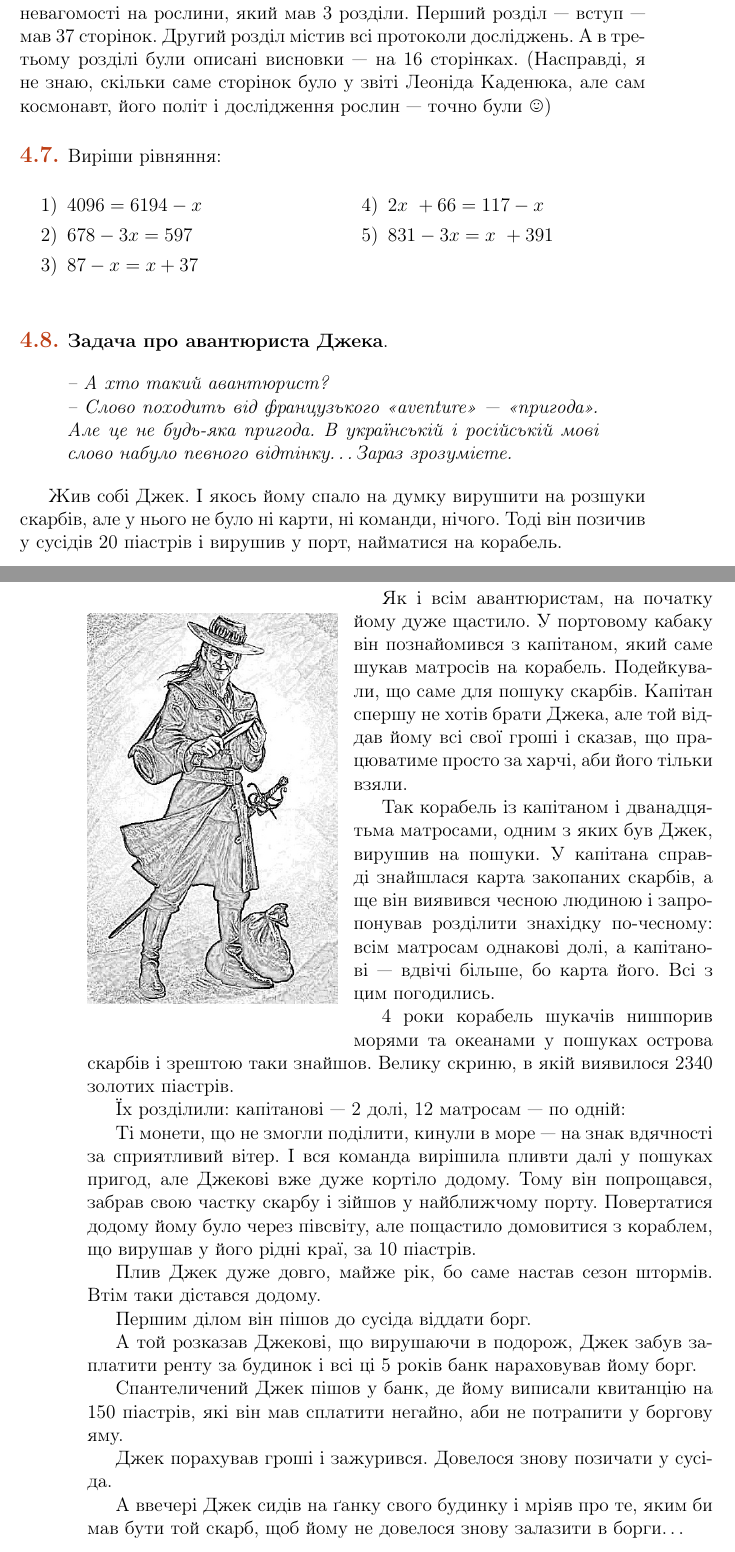
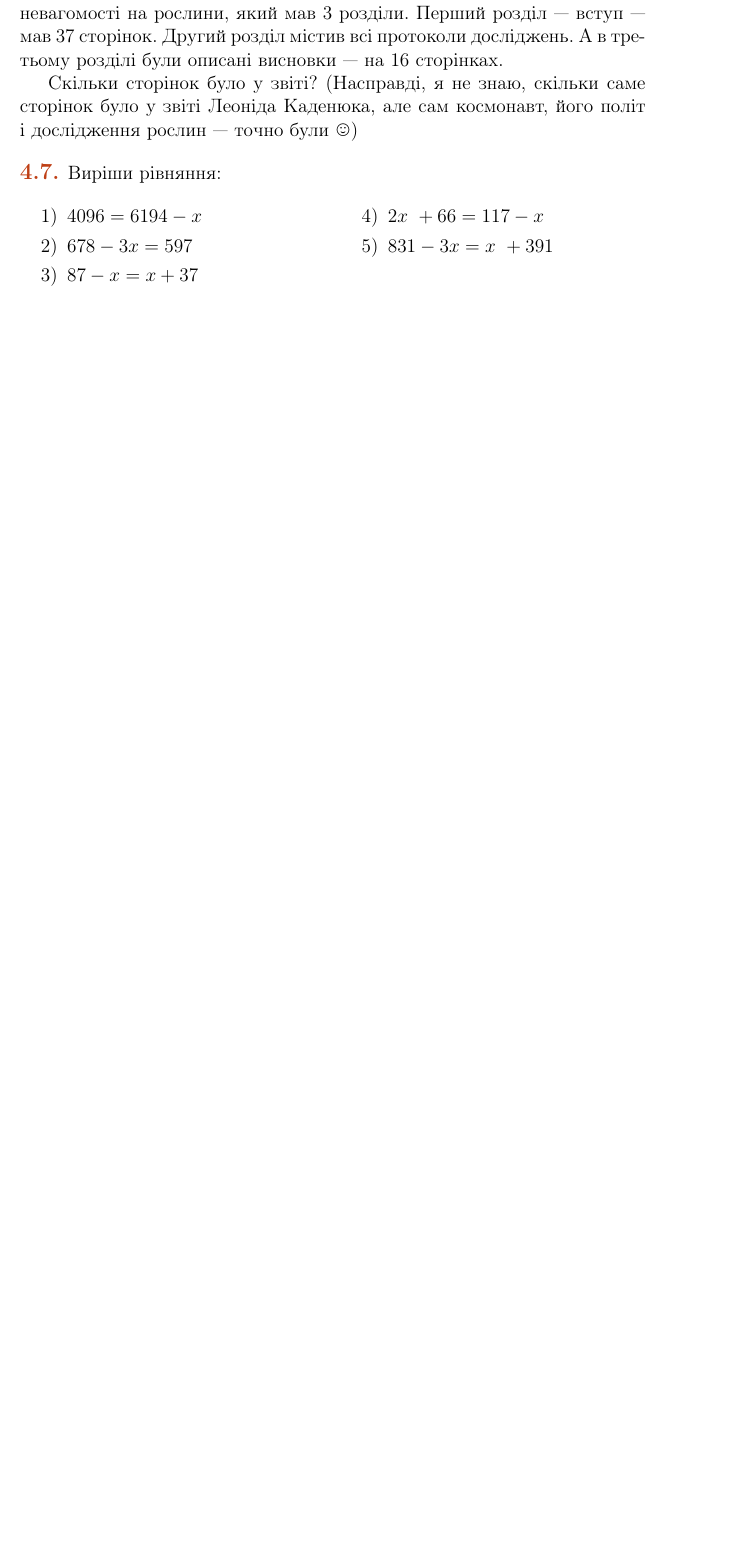
Before and after one commit to alexandervpetrov/book.4x40, a LaTeX book (main.tex, which reads src/4.tex): two parts of pages 41 and 42 of 48 before the commit and part of page 41 of 48 after it, the two joined at a grey line, cut so that both start at the same text, the shorter picture padded with empty space. Compiled offline with pdfLaTeX.

Commit message:
Problems sense correction (with Valentyna Merzhyievska)

```diff
--- a/src/4.tex
+++ b/src/4.tex
@@ -94,6 +93,8 @@
 Перший розділ~--- вступ~--- мав 37~сторінок. Другий розділ містив всі
 протоколи досліджень. А~в~третьому розділі були описані висновки~---
 на 16~сторінках.
+
+Скільки сторінок було у звіті?
 (Насправді, я не~знаю, скільки саме сторінок було у~звіті Леоніда Каденюка,
 але сам космонавт, його політ і~дослідження рослин~--- точно були \smiley)
 
@@ -109,69 +110,3 @@
         \item $831 - 3x = x + 391$
     \end{enumerate}
 \end{multicols}
-
-
-\problem
-\problemname{Задача про авантюриста Джека}
-
-% TODO: meaning of the problem?
-
-\begin{quote}
-\itshape
-    -- А~хто такий авантюрист? \\
-    -- Слово походить від французького «aventure»~--- «пригода».
-    Але це не будь-яка пригода.
-    В~українській і~російській мові слово набуло певного відтінку\ldots
-    Зараз зрозумієте.
-\end{quote}
-
-Жив собі Джек. І~якось йому спало на думку вирушити на розшуки скарбів,
-але у~нього не~було ні~карти, ні~команди, нічого. Тоді він позичив
-у~сусідів 20~піастрів і~вирушив у~порт, найматися на корабель.
-
-\begin{wrapfigure}{l}{0.4\textwidth}
-    \begin{center}
-        \includegraphics[width=0.4\textwidth]{4-08-1}
-    \end{center}
-\end{wrapfigure}
-
-Як і~всім авантюристам, на початку йому дуже щастило.
-У~портовому кабаку він познайомився з капітаном, який саме шукав
-матросів на корабель. Подейкували, що саме для пошуку скарбів.
-Капітан спершу не хотів брати Джека, але той віддав йому всі свої
-гроші і~сказав, що працюватиме просто за харчі, аби його тільки взяли.
-
-Так корабель із капітаном і дванадцятьма матросами, одним з~яких був Джек,
-вирушив на пошуки. У~капітана справді знайшлася карта закопаних скарбів,
-а ще він виявився чесною людиною і~запропонував розділити знахідку по-чесному:
-всім матросам однакові долі, а~капітанові~--- вдвічі більше, бо карта його.
-Всі з цим погодились.
-
-4~роки корабель шукачів нишпорив морями та океанами у~пошуках острова
-скарбів і~зрештою таки знайшов. Велику скриню, в~якій виявилося
-2340 золотих піастрів.
-
-Їх розділили: капітанові~--- 2~долі, 12~матросам~--- по одній:
-
-Ті монети, що не~змогли поділити, кинули в~море~--- на знак вдячності
-за сприятливий вітер. І~вся команда вирішила пливти далі у~пошуках пригод,
-але Джекові вже дуже кортіло додому. Тому він попрощався, забрав свою
-частку скарбу і~зійшов у~найближчому порту. Повертатися додому йому було
-через півсвіту, але пощастило домовитися з~кораблем, що вирушав у~його
-рідні краї, за 10~піастрів.
-
-Плив Джек дуже довго, майже рік, бо саме настав сезон штормів.
-Втім таки дістався додому.
-
-Першим ділом він пішов до сусіда віддати борг.
-
-А~той розказав Джекові, що вирушаючи в~подорож, Джек забув заплатити
-ренту за будинок і~всі ці 5~років банк нараховував йому борг.
-
-Спантеличений Джек пішов у~банк, де йому виписали квитанцію на 150~піастрів,
-які він мав сплатити негайно, аби не потрапити у~боргову яму.
-
-Джек порахував гроші і~зажурився. Довелося знову позичати у~сусіда.
-
-А~ввечері Джек сидів на ґанку свого будинку і~мріяв про те,
-яким би мав бути той скарб, щоб йому не довелося знову залазити в~борги\ldots
```
Also changed, not shown: src/1.tex (+4 -3 lines), src/2.tex (+7 -6 lines), src/3.tex (+7 -14 lines), src/4.tex (8 more changed lines).
